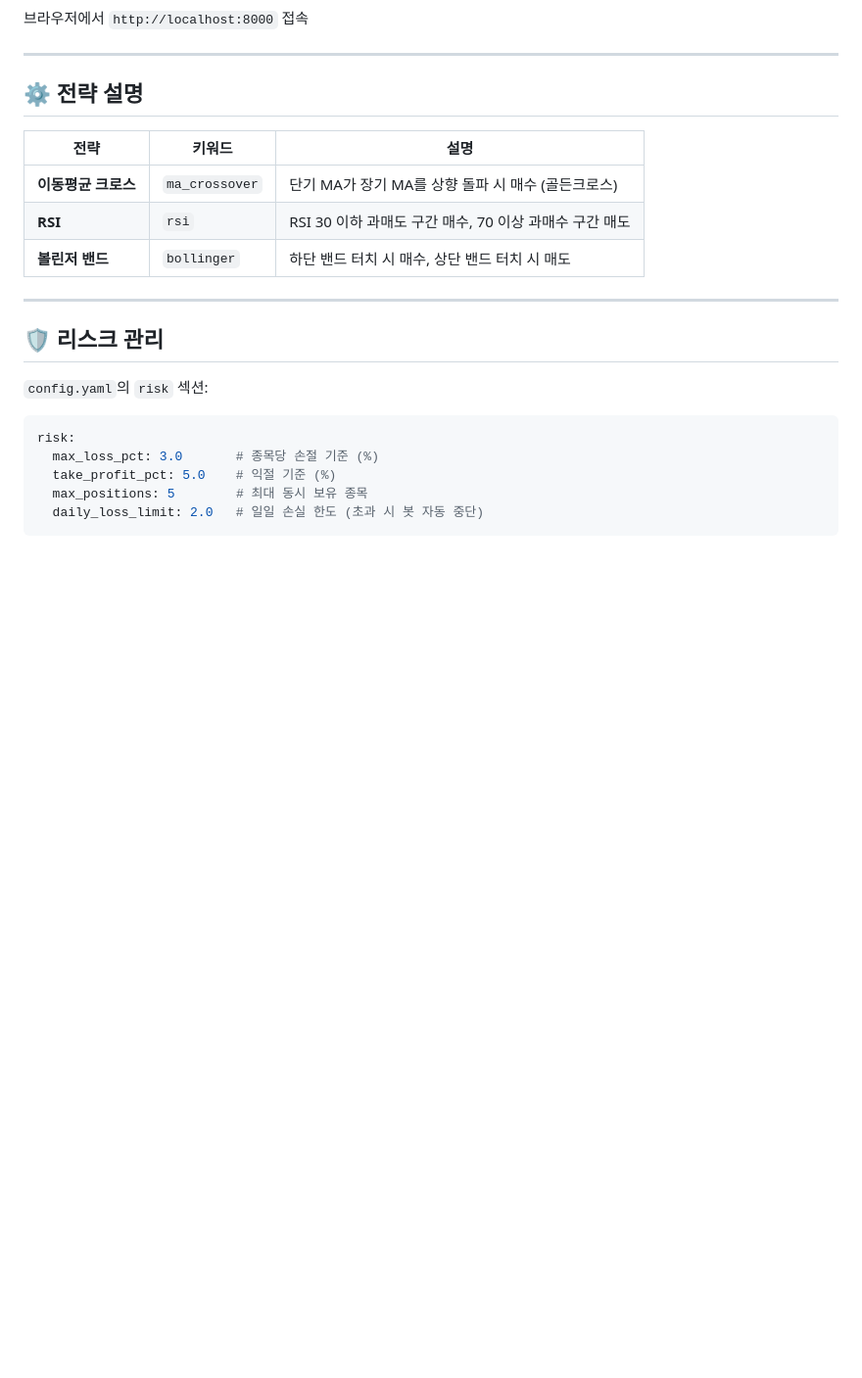
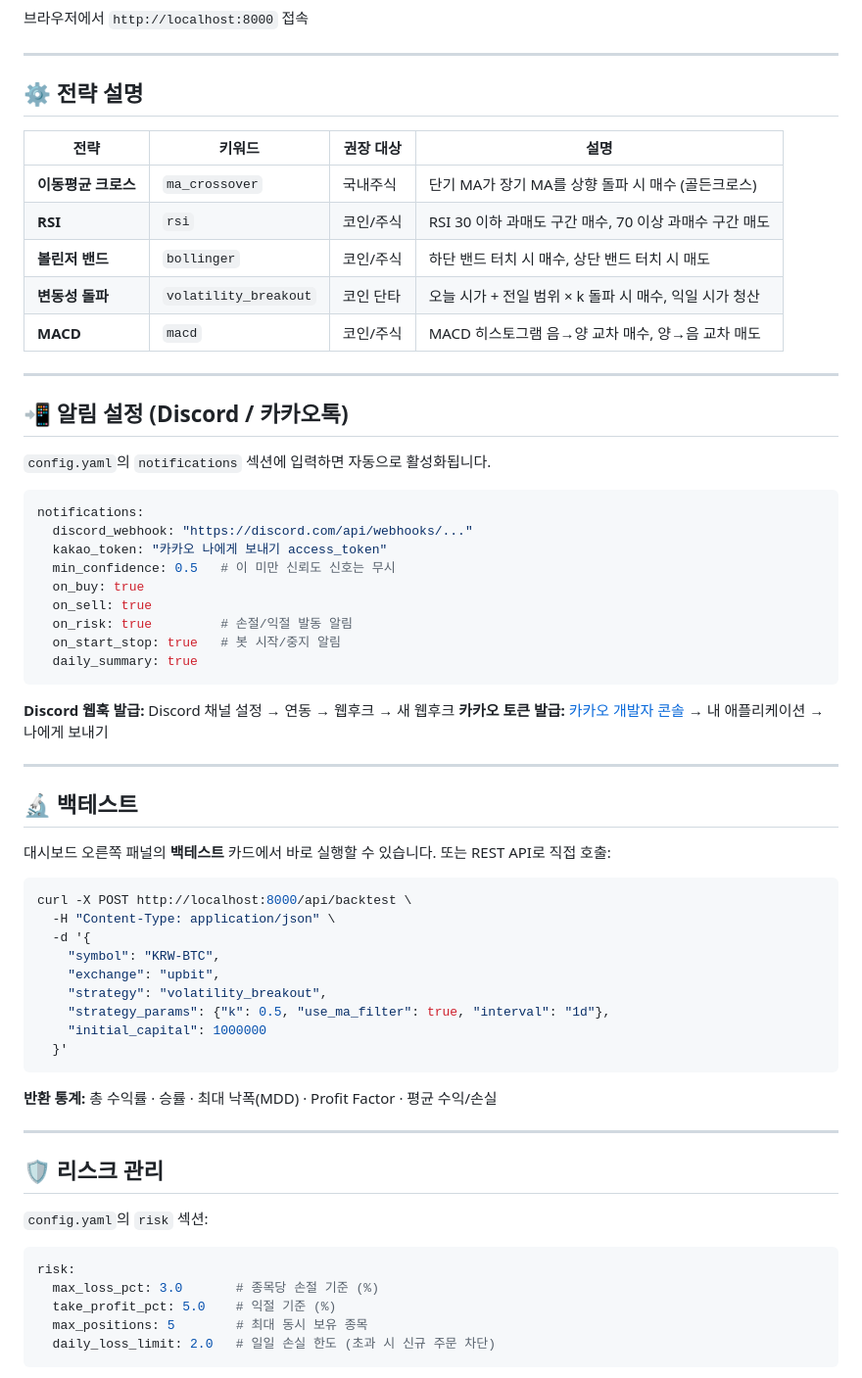
Before and after one commit to alswn8268/trading-bot, a Markdown page: README.md, the part around one of its changes. Shown at 98% size. GitHub-like rendering; blank space fills up the shorter version.

````diff
--- a/README.md
+++ b/README.md
@@ -66,11 +79,55 @@ uvicorn main:app --host 0.0.0.0 --port 8000
 
 ## ⚙️ 전략 설명
 
-| 전략 | 키워드 | 설명 |
-|------|--------|------|
-| **이동평균 크로스** | `ma_crossover` | 단기 MA가 장기 MA를 상향 돌파 시 매수 (골든크로스) |
-| **RSI** | `rsi` | RSI 30 이하 과매도 구간 매수, 70 이상 과매수 구간 매도 |
-| **볼린저 밴드** | `bollinger` | 하단 밴드 터치 시 매수, 상단 밴드 터치 시 매도 |
+| 전략 | 키워드 | 권장 대상 | 설명 |
+|------|--------|-----------|------|
+| **이동평균 크로스** | `ma_crossover` | 국내주식 | 단기 MA가 장기 MA를 상향 돌파 시 매수 (골든크로스) |
+| **RSI** | `rsi` | 코인/주식 | RSI 30 이하 과매도 구간 매수, 70 이상 과매수 구간 매도 |
+| **볼린저 밴드** | `bollinger` | 코인/주식 | 하단 밴드 터치 시 매수, 상단 밴드 터치 시 매도 |
+| **변동성 돌파** | `volatility_breakout` | 코인 단타 | 오늘 시가 + 전일 범위 × k 돌파 시 매수, 익일 시가 청산 |
+| **MACD** | `macd` | 코인/주식 | MACD 히스토그램 음→양 교차 매수, 양→음 교차 매도 |
+
+---
+
+## 📲 알림 설정 (Discord / 카카오톡)
+
+`config.yaml`의 `notifications` 섹션에 입력하면 자동으로 활성화됩니다.
+
+```yaml
+notifications:
+  discord_webhook: "https://discord.com/api/webhooks/..."
+  kakao_token: "카카오 나에게 보내기 access_token"
+  min_confidence: 0.5   # 이 미만 신뢰도 신호는 무시
+  on_buy: true
+  on_sell: true
+  on_risk: true         # 손절/익절 발동 알림
+  on_start_stop: true   # 봇 시작/중지 알림
+  daily_summary: true
+```
+
+**Discord 웹훅 발급:** Discord 채널 설정 → 연동 → 웹후크 → 새 웹후크
+**카카오 토큰 발급:** [카카오 개발자 콘솔](https://developers.kakao.com) → 내 애플리케이션 → 나에게 보내기
+
+---
+
+## 🔬 백테스트
+
+대시보드 오른쪽 패널의 **백테스트** 카드에서 바로 실행할 수 있습니다.
+또는 REST API로 직접 호출:
+
+```bash
+curl -X POST http://localhost:8000/api/backtest \
+  -H "Content-Type: application/json" \
+  -d '{
+    "symbol": "KRW-BTC",
+    "exchange": "upbit",
+    "strategy": "volatility_breakout",
+    "strategy_params": {"k": 0.5, "use_ma_filter": true, "interval": "1d"},
+    "initial_capital": 1000000
+  }'
+```
+
+**반환 통계:** 총 수익률 · 승률 · 최대 낙폭(MDD) · Profit Factor · 평균 수익/손실
 
 ---
 
@@ -83,5 +140,5 @@ risk:
   max_loss_pct: 3.0       # 종목당 손절 기준 (%)
   take_profit_pct: 5.0    # 익절 기준 (%)
   max_positions: 5        # 최대 동시 보유 종목
-  daily_loss_limit: 2.0   # 일일 손실 한도 (초과 시 봇 자동 중단)
+  daily_loss_limit: 2.0   # 일일 손실 한도 (초과 시 신규 주문 차단)
 ```
````
Also changed, not shown: other parts of README.md (+47 -14 lines).
